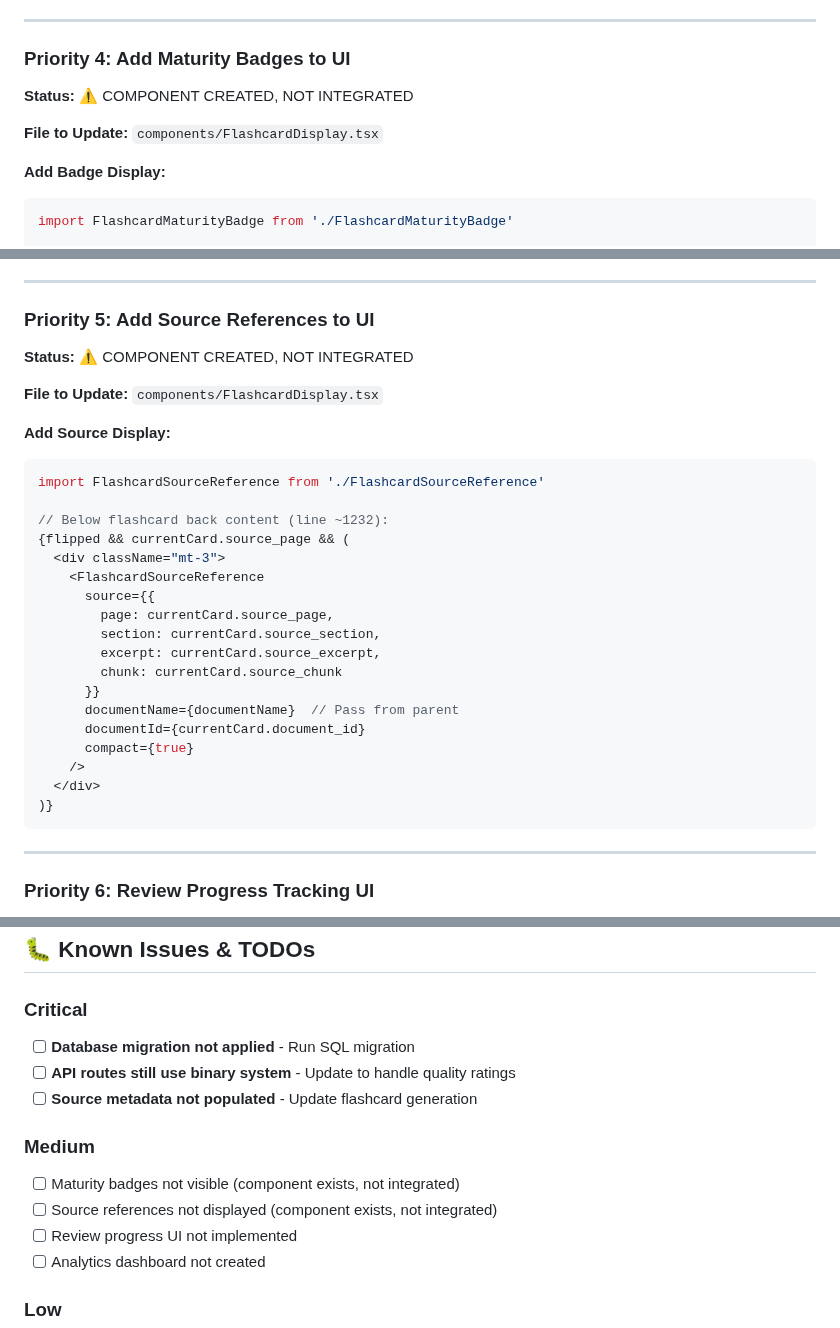
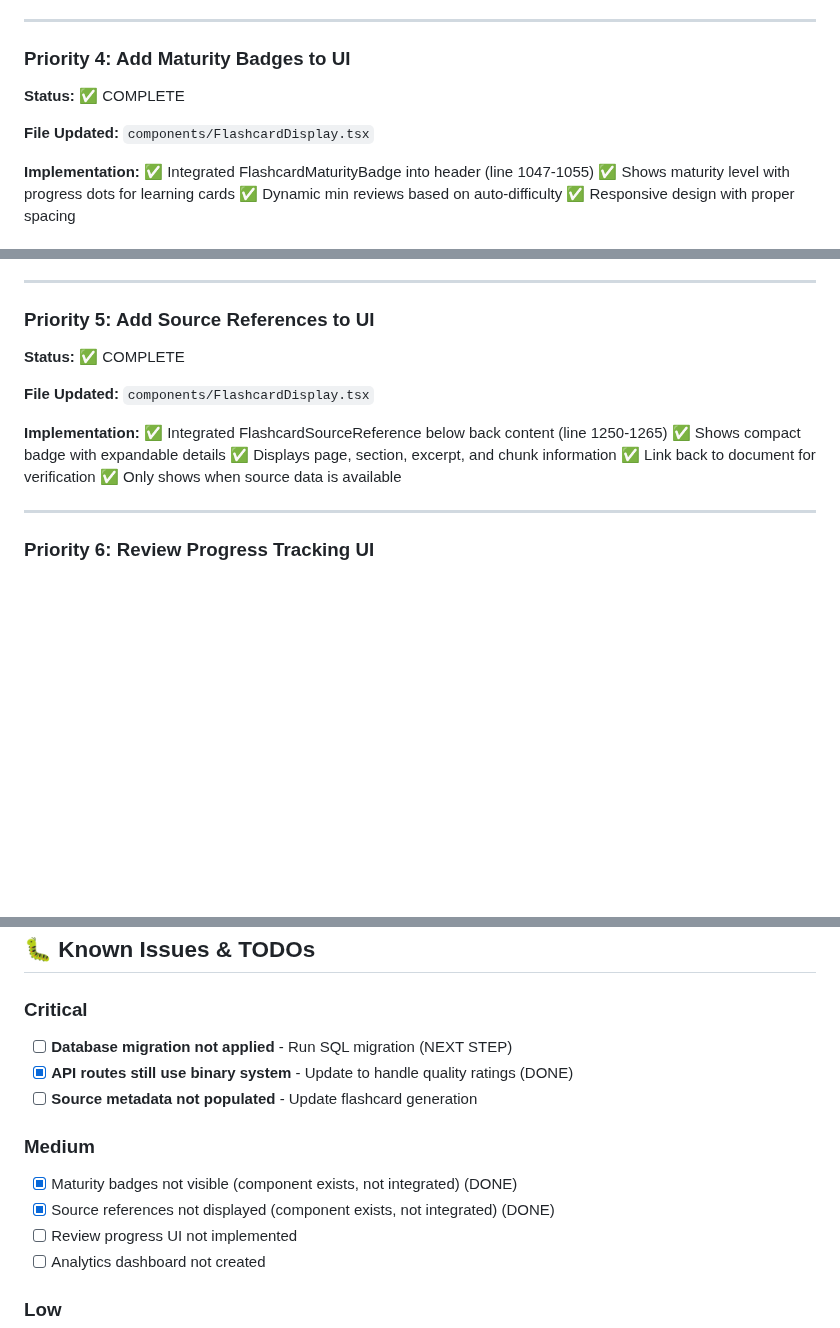
Before and after one commit to EndaleK/Synaptic, a Markdown page: IMPLEMENTATION-STATUS.md, 3 parts joined by grey strips. GitHub-like rendering; blank space fills up the shorter version.

````diff
--- a/IMPLEMENTATION-STATUS.md
+++ b/IMPLEMENTATION-STATUS.md
@@ -255,11 +255,13 @@ interface FlashcardWithMetadata {
 ---
 
 ### Priority 4: Add Maturity Badges to UI
-**Status:** ⚠️ COMPONENT CREATED, NOT INTEGRATED
+**Status:** ✅ COMPLETE
 
-**File to Update:** `components/FlashcardDisplay.tsx`
+**File Updated:** `components/FlashcardDisplay.tsx`
 
-**Add Badge Display:**
-```typescript
-import FlashcardMaturityBadge from './FlashcardMaturityBadge'
+**Implementation:**
+✅ Integrated FlashcardMaturityBadge into header (line 1047-1055)
+✅ Shows maturity level with progress dots for learning cards
+✅ Dynamic min reviews based on auto-difficulty
+✅ Responsive design with proper spacing
 
@@ -284,31 +273,16 @@ import FlashcardMaturityBadge from './FlashcardMaturityBadge'
 ---
 
 ### Priority 5: Add Source References to UI
-**Status:** ⚠️ COMPONENT CREATED, NOT INTEGRATED
+**Status:** ✅ COMPLETE
 
-**File to Update:** `components/FlashcardDisplay.tsx`
+**File Updated:** `components/FlashcardDisplay.tsx`
 
-**Add Source Display:**
-```typescript
-import FlashcardSourceReference from './FlashcardSourceReference'
-
-// Below flashcard back content (line ~1232):
-{flipped && currentCard.source_page && (
-  <div className="mt-3">
-    <FlashcardSourceReference
-      source={{
-        page: currentCard.source_page,
-        section: currentCard.source_section,
-        excerpt: currentCard.source_excerpt,
-        chunk: currentCard.source_chunk
-      }}
-      documentName={documentName}  // Pass from parent
-      documentId={currentCard.document_id}
-      compact={true}
-    />
-  </div>
-)}
-```
+**Implementation:**
+✅ Integrated FlashcardSourceReference below back content (line 1250-1265)
+✅ Shows compact badge with expandable details
+✅ Displays page, section, excerpt, and chunk information
+✅ Link back to document for verification
+✅ Only shows when source data is available
 
 ---
 
@@ -404,13 +378,13 @@ import FlashcardSourceReference from './FlashcardSourceReference'
 ## 🐛 Known Issues & TODOs
 
 ### Critical
-- [ ] **Database migration not applied** - Run SQL migration
-- [ ] **API routes still use binary system** - Update to handle quality ratings
+- [ ] **Database migration not applied** - Run SQL migration (NEXT STEP)
+- [x] **API routes still use binary system** - Update to handle quality ratings (DONE)
 - [ ] **Source metadata not populated** - Update flashcard generation
 
 ### Medium
-- [ ] Maturity badges not visible (component exists, not integrated)
-- [ ] Source references not displayed (component exists, not integrated)
+- [x] Maturity badges not visible (component exists, not integrated) (DONE)
+- [x] Source references not displayed (component exists, not integrated) (DONE)
 - [ ] Review progress UI not implemented
 - [ ] Analytics dashboard not created
 
````
Also changed, not shown: other parts of IMPLEMENTATION-STATUS.md (+8 -20 lines), URGENT-DATABASE-MIGRATION.md (added, +154 -0 lines).
